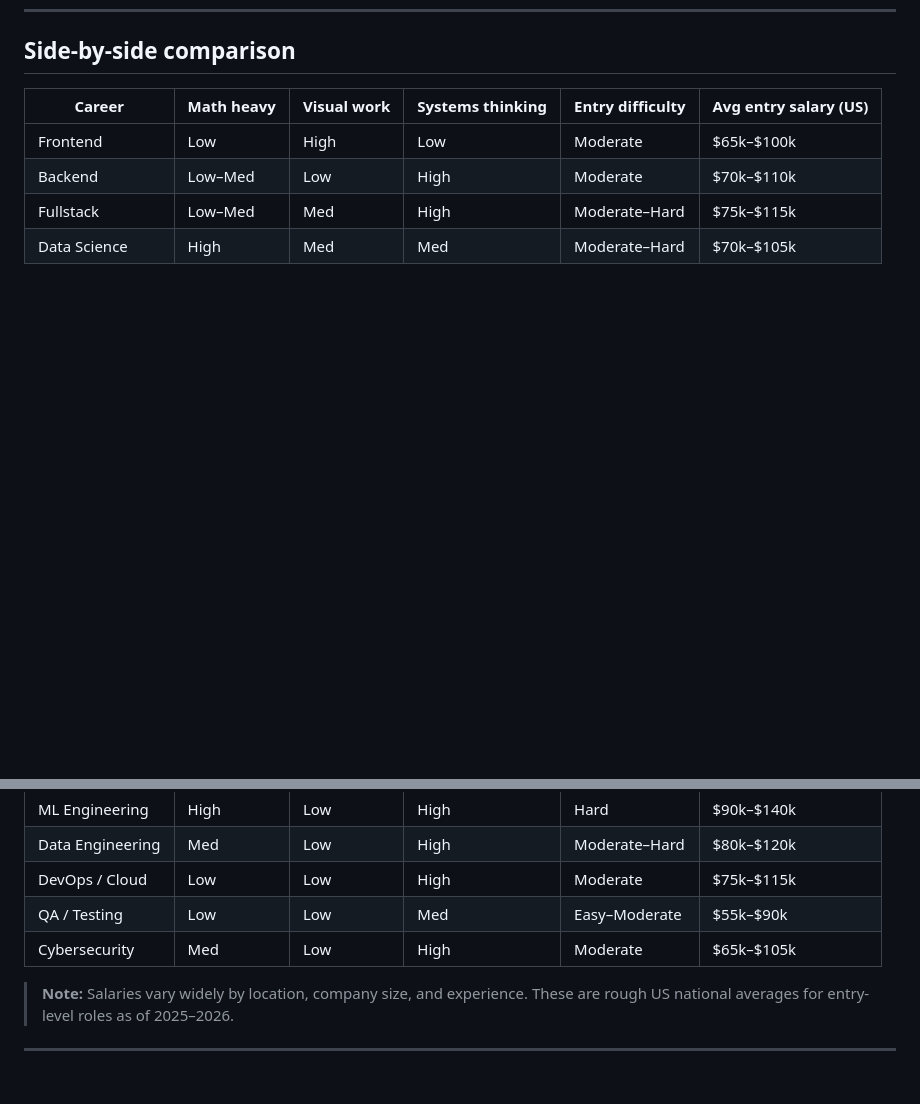
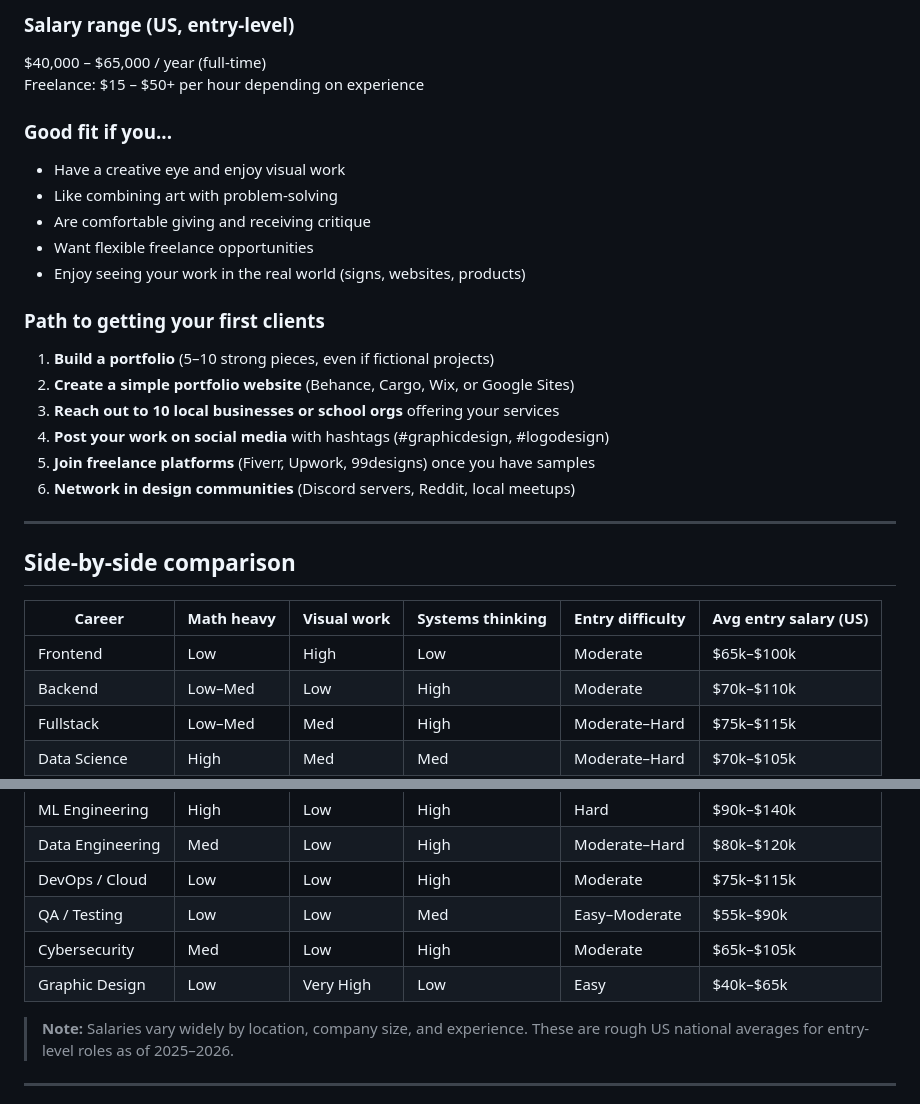
Before and after one commit to ShamShamsw/student-interview-prep, a Markdown page: learn/guides/CAREER_PATHS.md, 2 parts joined by grey strips. Rendered like a GitHub page; blank space fills up the shorter version.

```diff
--- a/learn/guides/CAREER_PATHS.md
+++ b/learn/guides/CAREER_PATHS.md
@@ -448,3 +552,24 @@ $65,000 – $105,000 / year
+### Salary range (US, entry-level)
+$40,000 – $65,000 / year (full-time)
+Freelance: $15 – $50+ per hour depending on experience
+
+### Good fit if you...
+- Have a creative eye and enjoy visual work
+- Like combining art with problem-solving
+- Are comfortable giving and receiving critique
+- Want flexible freelance opportunities
+- Enjoy seeing your work in the real world (signs, websites, products)
+
+### Path to getting your first clients
+1. **Build a portfolio** (5–10 strong pieces, even if fictional projects)
+2. **Create a simple portfolio website** (Behance, Cargo, Wix, or Google Sites)
+3. **Reach out to 10 local businesses or school orgs** offering your services
+4. **Post your work on social media** with hashtags (#graphicdesign, #logodesign)
+5. **Join freelance platforms** (Fiverr, Upwork, 99designs) once you have samples
+6. **Network in design communities** (Discord servers, Reddit, local meetups)
+
+---
+
 ## Side-by-side comparison
 
 | Career | Math heavy | Visual work | Systems thinking | Entry difficulty | Avg entry salary (US) |
@@ -458,6 +583,7 @@ $65,000 – $105,000 / year
 | DevOps / Cloud | Low | Low | High | Moderate | $75k–$115k |
 | QA / Testing | Low | Low | Med | Easy–Moderate | $55k–$90k |
 | Cybersecurity | Med | Low | High | Moderate | $65k–$105k |
+| Graphic Design | Low | Very High | Low | Easy | $40k–$65k |
 
 > **Note:** Salaries vary widely by location, company size, and experience. These are rough US national averages for entry-level roles as of 2025–2026.
 
```
Also changed, not shown: other parts of learn/guides/CAREER_PATHS.md (+104 -0 lines).
